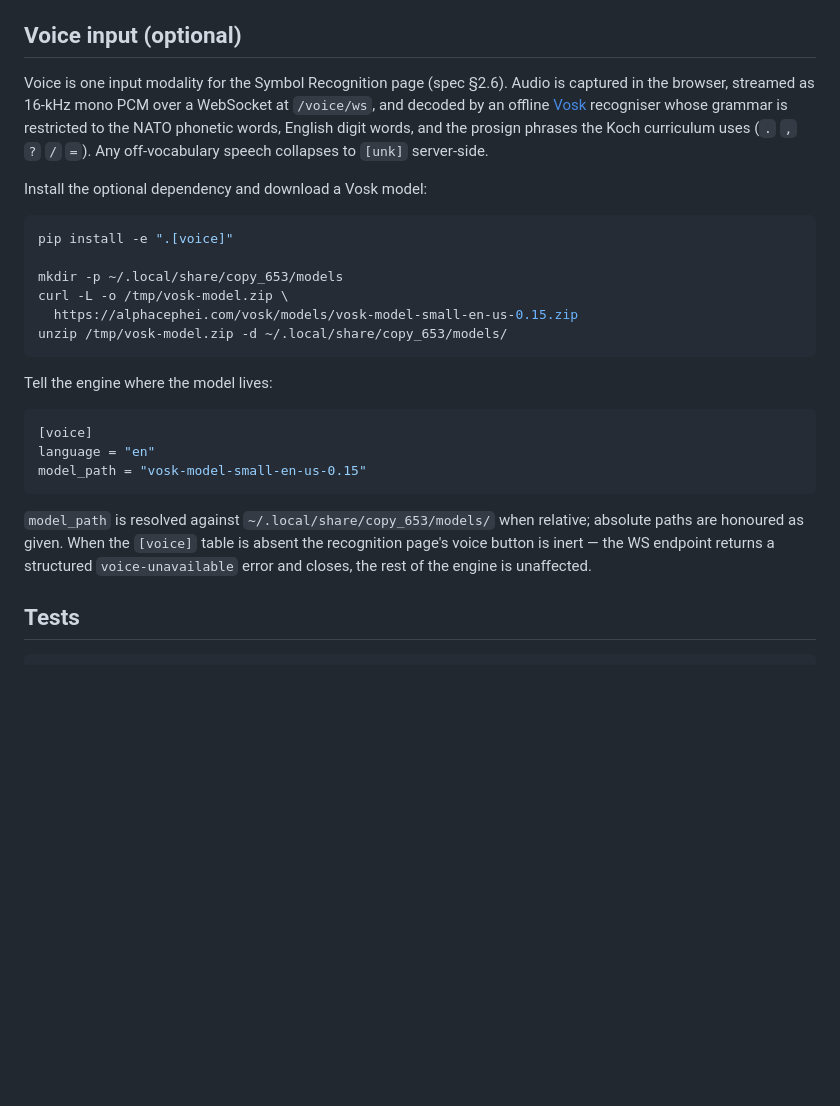
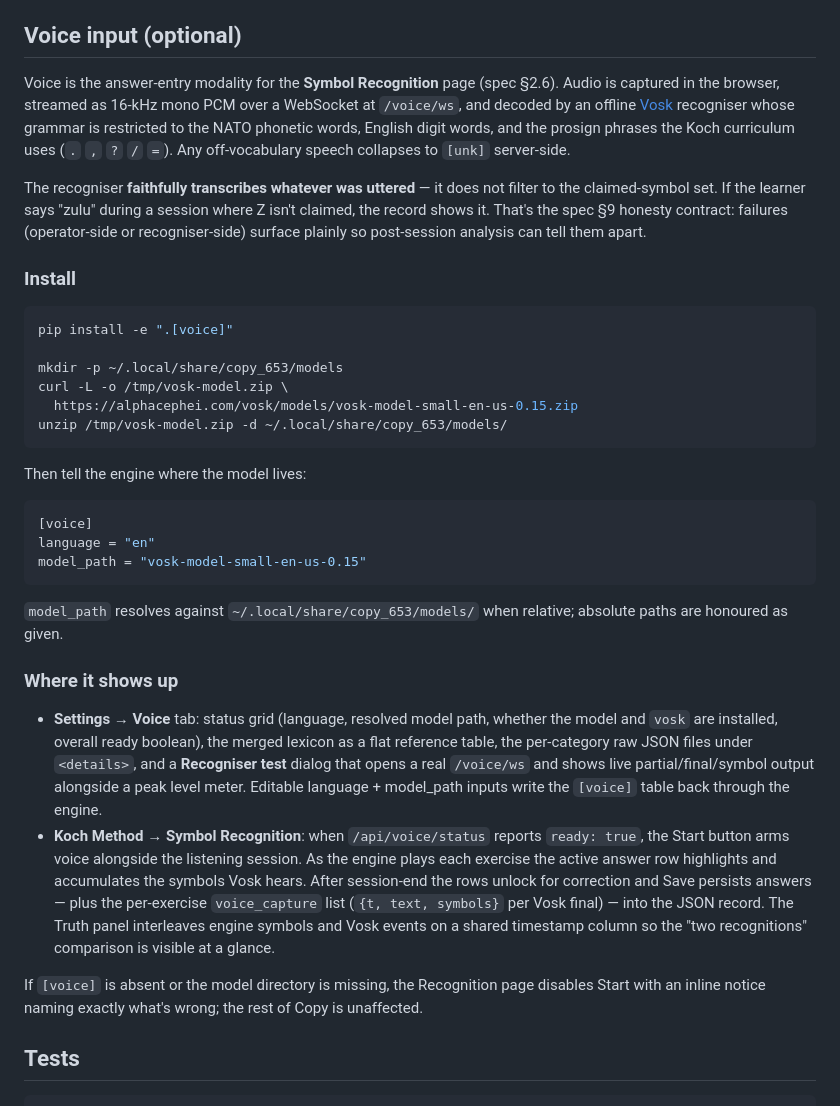
Before and after one commit to malloc-labs/malloc-labs-copy, a Markdown page: README.md, the part around the change. Drawn GitHub-style; blank space fills up the shorter version.

Commit message:
docs(voice): document voice subsystem in CLAUDE.md + README
CLAUDE.md (architectural rule book — kept tight):

* Add voice/ to the subpackage list, including:
  - lazy vosk import contract (copy_653.voice is importable without
    the optional `voice` extra)
  - honesty contract callout: the recogniser never filters to claimed
    set or curriculum, what was said is what gets recorded
  - opt-in behaviour: absent [voice] config or model = Start gated,
    rest of engine unaffected
* server/ description picks up the dual-WS path dispatch (/ws for the
  main JSON action handler, /voice/ws for binary PCM); each protocol
  documented at the top of its handler module
* session/ line brought up to date — record writers exist now
* Config tables list completed (was "three tables today"; now lists
  all current tables and points at config.py for fields), with
  [voice] called out explicitly

README.md (user-facing — more detail):

* Reframe the Voice section as the Recognition page's primary
  answer-entry modality, not an optional accessory
* Add an honesty-contract paragraph explaining faithful transcription
  including off-claimed-set utterances
* New "Where it shows up" subsection:
  - Settings → Voice tab (status, lexicon viewer, test dialog,
    config write surface)
  - Symbol Recognition page (live voice copy, active-row highlight,
    voice_capture in JSON record, Truth panel timeline alignment)
* Replace stale "voice button is inert" copy with the actual UX:
  Start disabled with a named inline notice when /api/voice/status
  reports not-ready

No code changes. markdownlint + codespell pass via the project hooks.

````diff
--- a/README.md
+++ b/README.md
@@ -128,15 +128,21 @@ list.
 
 ## Voice input (optional)
 
-Voice is one input modality for the Symbol Recognition page (spec §2.6).
-Audio is captured in the browser, streamed as 16-kHz mono PCM over a
-WebSocket at `/voice/ws`, and decoded by an offline
+Voice is the answer-entry modality for the **Symbol Recognition** page
+(spec §2.6). Audio is captured in the browser, streamed as 16-kHz mono
+PCM over a WebSocket at `/voice/ws`, and decoded by an offline
 [Vosk](https://alphacephei.com/vosk/) recogniser whose grammar is
 restricted to the NATO phonetic words, English digit words, and the
 prosign phrases the Koch curriculum uses (`.` `,` `?` `/` `=`). Any
 off-vocabulary speech collapses to `[unk]` server-side.
 
-Install the optional dependency and download a Vosk model:
+The recogniser **faithfully transcribes whatever was uttered** — it does
+not filter to the claimed-symbol set. If the learner says "zulu" during
+a session where Z isn't claimed, the record shows it. That's the spec
+§9 honesty contract: failures (operator-side or recogniser-side)
+surface plainly so post-session analysis can tell them apart.
+
+### Install
 
 ```sh
 pip install -e ".[voice]"
@@ -147,7 +153,7 @@ curl -L -o /tmp/vosk-model.zip \
 unzip /tmp/vosk-model.zip -d ~/.local/share/copy_653/models/
 ```
 
-Tell the engine where the model lives:
+Then tell the engine where the model lives:
 
 ```toml
 [voice]
@@ -155,11 +161,31 @@ language = "en"
 model_path = "vosk-model-small-en-us-0.15"
 ```
 
-`model_path` is resolved against `~/.local/share/copy_653/models/` when
-relative; absolute paths are honoured as given. When the `[voice]` table
-is absent the recognition page's voice button is inert — the WS endpoint
-returns a structured `voice-unavailable` error and closes, the rest of
-the engine is unaffected.
+`model_path` resolves against `~/.local/share/copy_653/models/` when
+relative; absolute paths are honoured as given.
+
+### Where it shows up
+
+- **Settings → Voice** tab: status grid (language, resolved model path,
+  whether the model and `vosk` are installed, overall ready boolean),
+  the merged lexicon as a flat reference table, the per-category raw
+  JSON files under `<details>`, and a **Recogniser test** dialog that
+  opens a real `/voice/ws` and shows live partial/final/symbol output
+  alongside a peak level meter. Editable language + model_path inputs
+  write the `[voice]` table back through the engine.
+- **Koch Method → Symbol Recognition**: when `/api/voice/status` reports
+  `ready: true`, the Start button arms voice alongside the listening
+  session. As the engine plays each exercise the active answer row
+  highlights and accumulates the symbols Vosk hears. After session-end
+  the rows unlock for correction and Save persists answers — plus the
+  per-exercise `voice_capture` list (`{t, text, symbols}` per Vosk
+  final) — into the JSON record. The Truth panel interleaves engine
+  symbols and Vosk events on a shared timestamp column so the "two
+  recognitions" comparison is visible at a glance.
+
+If `[voice]` is absent or the model directory is missing, the
+Recognition page disables Start with an inline notice naming exactly
+what's wrong; the rest of Copy is unaffected.
 
 ## Tests
 
````
Also changed, not shown: CLAUDE.md (+7 -4 lines).
